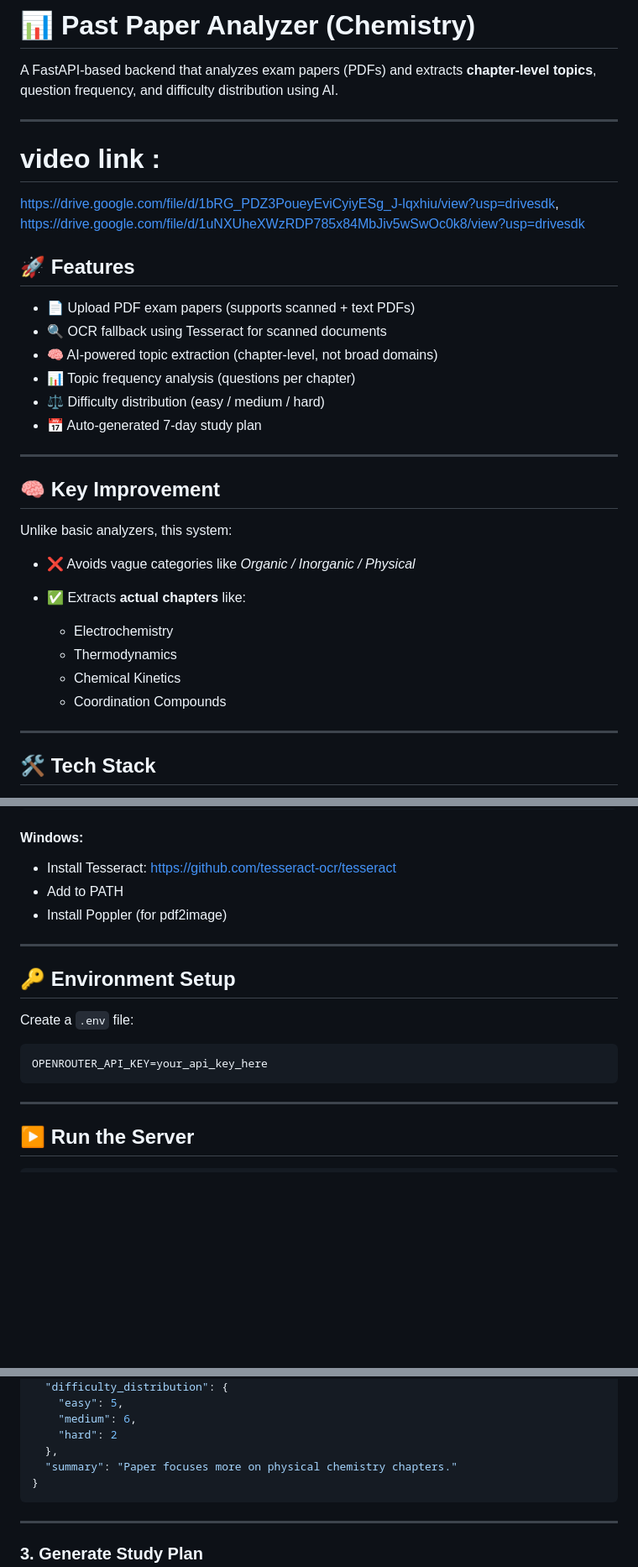
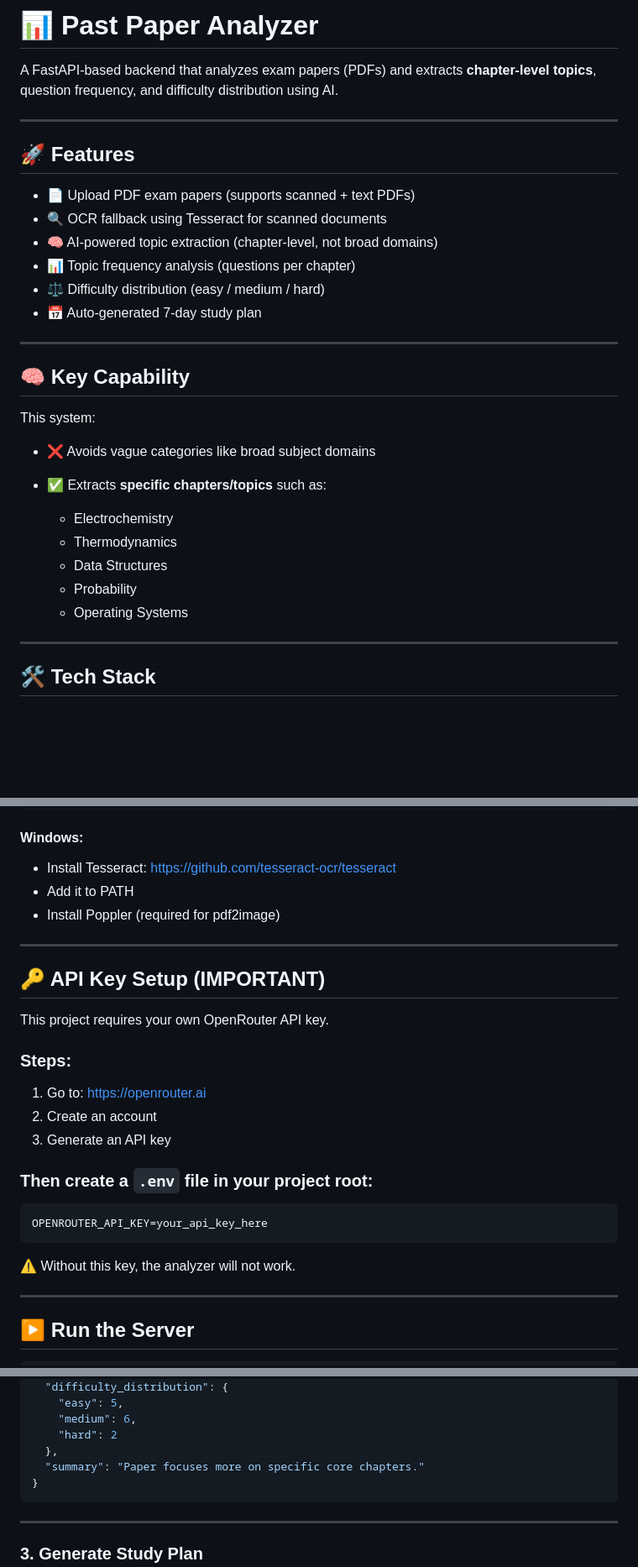
Before and after one commit to SSVCHARAN/past-paper-analyzer, a Markdown page: README.md, 3 parts joined by grey strips. Shown at 84% size. GitHub-like rendering; blank space fills up the shorter version.

Commit message:
Revise README for clarity and updated content
Updated README to improve clarity and structure, including renaming sections and refining descriptions.

````diff
--- a/README.md
+++ b/README.md
@@ -1,14 +1,8 @@
-# 📊 Past Paper Analyzer (Chemistry)
+# 📊 Past Paper Analyzer
 
 A FastAPI-based backend that analyzes exam papers (PDFs) and extracts **chapter-level topics**, question frequency, and difficulty distribution using AI.
 
 ---
-
-# video link :
-https://drive.google.com/file/d/1bRG_PDZ3PoueyEviCyiyESg_J-lqxhiu/view?usp=drivesdk,
-https://drive.google.com/file/d/1uNXUheXWzRDP785x84MbJiv5wSwOc0k8/view?usp=drivesdk
-
-
 
 ## 🚀 Features
 
@@ -21,17 +15,18 @@ https://drive.google.com/file/d/1uNXUheXWzRDP785x84MbJiv5wSwOc0k8/view?usp=drive
 
 ---
 
-## 🧠 Key Improvement
+## 🧠 Key Capability
 
-Unlike basic analyzers, this system:
+This system:
 
-* ❌ Avoids vague categories like *Organic / Inorganic / Physical*
-* ✅ Extracts **actual chapters** like:
+* ❌ Avoids vague categories like broad subject domains
+* ✅ Extracts **specific chapters/topics** such as:
 
   * Electrochemistry
   * Thermodynamics
-  * Chemical Kinetics
-  * Coordination Compounds
+  * Data Structures
+  * Probability
+  * Operating Systems
 
 ---
 
@@ -71,18 +66,28 @@ sudo apt install tesseract-ocr poppler-utils
 #### Windows:
 
 * Install Tesseract: https://github.com/tesseract-ocr/tesseract
-* Add to PATH
-* Install Poppler (for pdf2image)
+* Add it to PATH
+* Install Poppler (required for pdf2image)
 
 ---
 
-## 🔑 Environment Setup
+## 🔑 API Key Setup (IMPORTANT)
 
-Create a `.env` file:
+This project requires your own OpenRouter API key.
+
+### Steps:
+
+1. Go to: https://openrouter.ai
+2. Create an account
+3. Generate an API key
+
+### Then create a `.env` file in your project root:
 
 ```env
 OPENROUTER_API_KEY=your_api_key_here
 ```
+
+⚠️ Without this key, the analyzer will not work.
 
 ---
 
@@ -143,7 +148,7 @@ http://localhost:8000
     "medium": 6,
     "hard": 2
   },
-  "summary": "Paper focuses more on physical chemistry chapters."
+  "summary": "Paper focuses more on specific core chapters."
 }
 ```
 
````
Also changed, not shown: other parts of README.md (+8 -4 lines).
